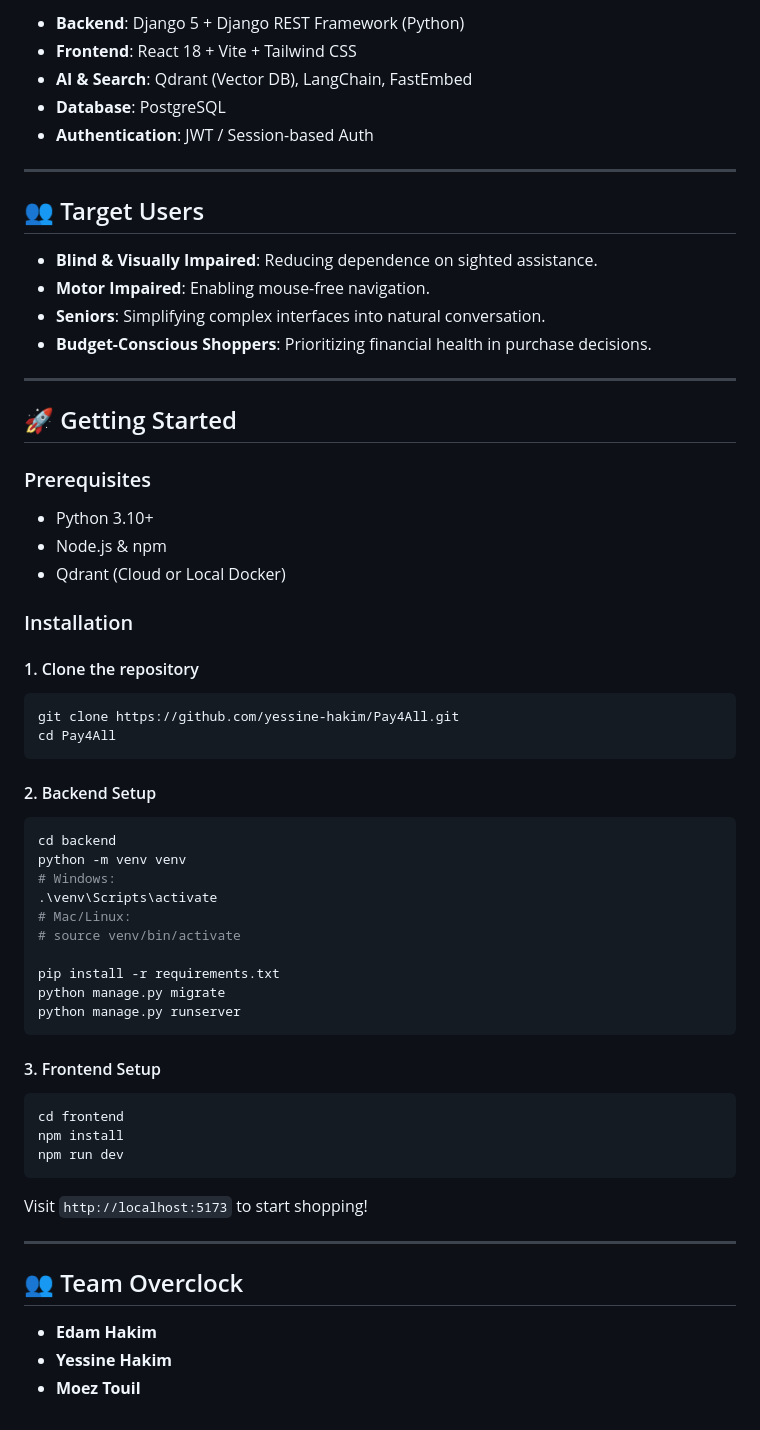
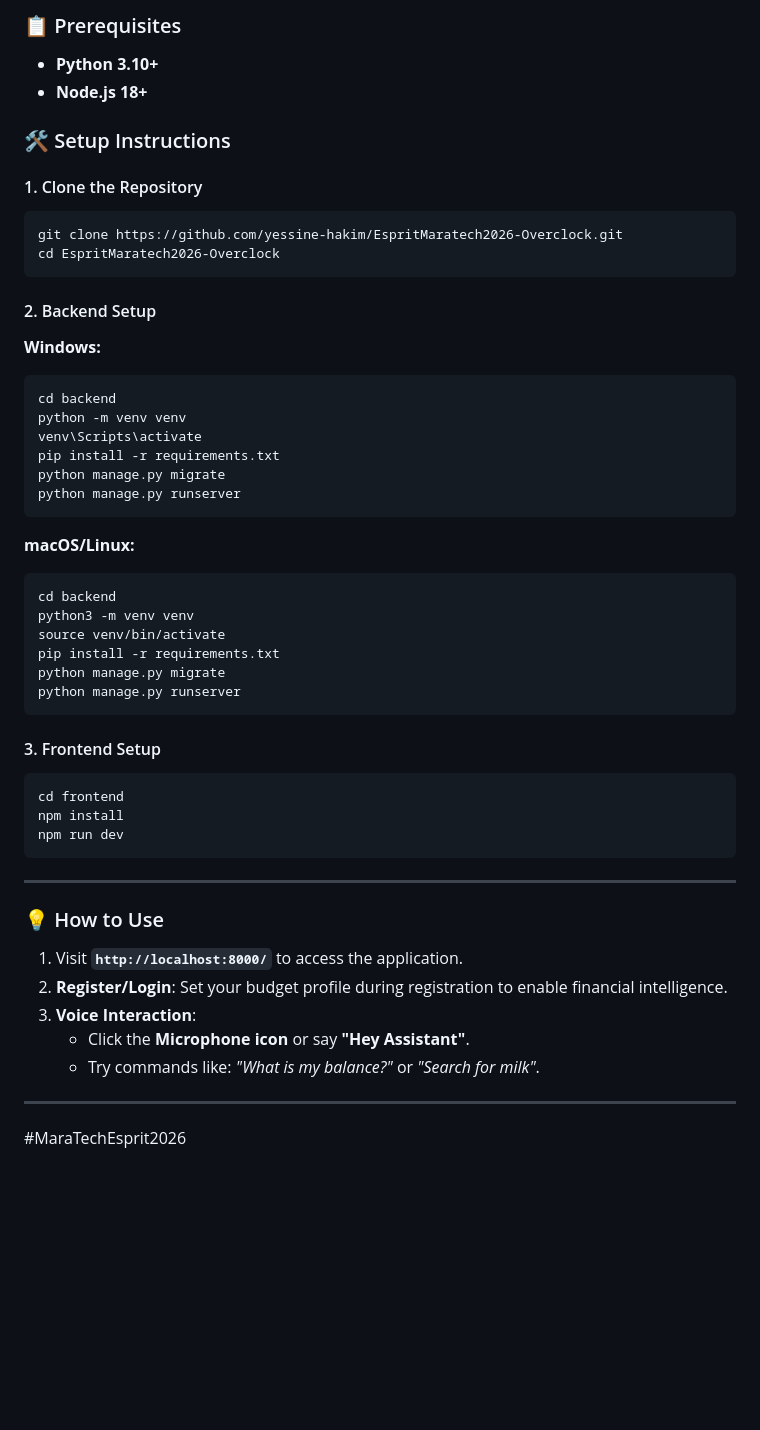
Before and after one commit to yessine-hakim/EspritMaratech2026-Overclock, a Markdown page: README.md, the part around one of its changes. GitHub-like rendering; blank space fills up the shorter version.

````diff
--- a/README.md
+++ b/README.md
@@ -64,45 +59,32 @@ Pay4All follows a modular three-layer design:
 
-*   **Backend**: Django 5 + Django REST Framework (Python)
-*   **Frontend**: React 18 + Vite + Tailwind CSS
-*   **AI & Search**: Qdrant (Vector DB), LangChain, FastEmbed
-*   **Database**: PostgreSQL
-*   **Authentication**: JWT / Session-based Auth
+### 📋 Prerequisites
+*   **Python 3.10+**
+*   **Node.js 18+**
 
----
+### 🛠 Setup Instructions
 
-## 👥 Target Users
-
-*   **Blind & Visually Impaired**: Reducing dependence on sighted assistance.
-*   **Motor Impaired**: Enabling mouse-free navigation.
-*   **Seniors**: Simplifying complex interfaces into natural conversation.
-*   **Budget-Conscious Shoppers**: Prioritizing financial health in purchase decisions.
-
----
-
-## 🚀 Getting Started
-
-### Prerequisites
-*   Python 3.10+
-*   Node.js & npm
-*   Qdrant (Cloud or Local Docker)
-
-### Installation
-
-#### 1. Clone the repository
+#### 1. Clone the Repository
 ```bash
-git clone https://github.com/yessine-hakim/Pay4All.git
-cd Pay4All
+git clone https://github.com/yessine-hakim/EspritMaratech2026-Overclock.git
+cd EspritMaratech2026-Overclock
 ```
 
 #### 2. Backend Setup
+**Windows:**
 ```bash
 cd backend
 python -m venv venv
-# Windows:
-.\venv\Scripts\activate
-# Mac/Linux:
-# source venv/bin/activate
+venv\Scripts\activate
+pip install -r requirements.txt
+python manage.py migrate
+python manage.py runserver
+```
 
+**macOS/Linux:**
+```bash
+cd backend
+python3 -m venv venv
+source venv/bin/activate
 pip install -r requirements.txt
 python manage.py migrate
 python manage.py runserver
@@ -115,11 +97,15 @@ npm install
 npm run dev
 ```
 
-Visit `http://localhost:5173` to start shopping!
+---
+
+### 💡 How to Use
+1.  Visit **`http://localhost:8000/`** to access the application.
+2.  **Register/Login**: Set your budget profile during registration to enable financial intelligence.
+3.  **Voice Interaction**:
+    - Click the **Microphone icon** or say **"Hey Assistant"**.
+    - Try commands like: *"What is my balance?"* or *"Search for milk"*.
 
 ---
 
-## 👥 Team Overclock
-*   **Edam Hakim**
-*   **Yessine Hakim**
-*   **Moez Touil**
+#MaraTechEsprit2026
````
Also changed, not shown: other parts of README.md (+34 -39 lines).
